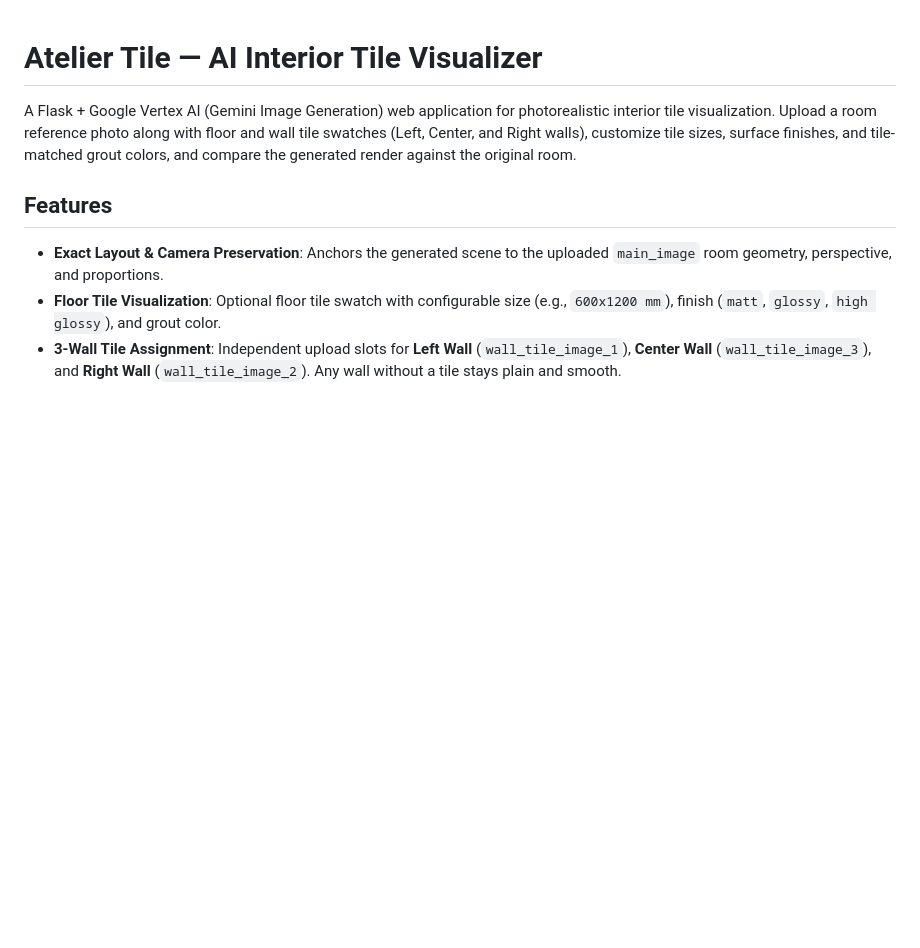
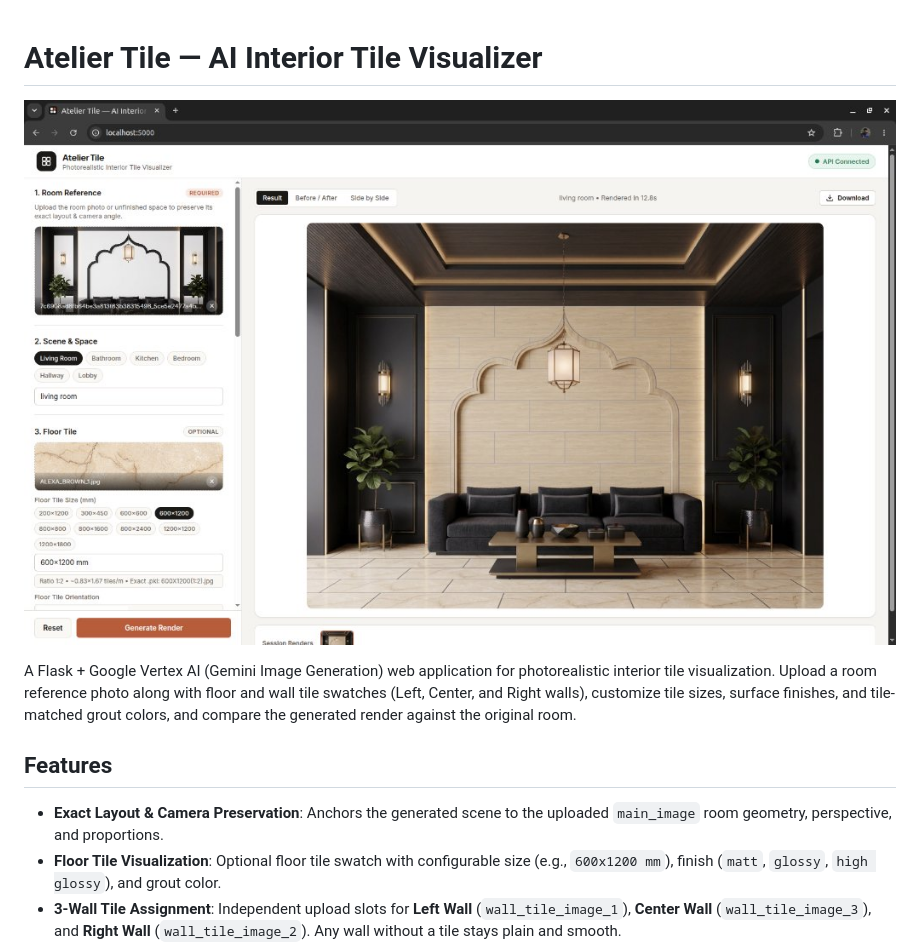
Before and after one commit to DhruvGangani-Personal/room-decorator, a Markdown page: README.md, the part around the change. GitHub-like rendering; pictures changed too: assets/ui_preview.jpg (added); blank space fills up the shorter version.

Commit message:
docs: add UI preview image to README

```diff
--- a/README.md
+++ b/README.md
@@ -1,4 +1,6 @@
 # Atelier Tile — AI Interior Tile Visualizer
+
+![Atelier Tile — AI Interior Visualizer UI](assets/ui_preview.jpg)
 
 A Flask + Google Vertex AI (Gemini Image Generation) web application for photorealistic interior tile visualization. Upload a room reference photo along with floor and wall tile swatches (Left, Center, and Right walls), customize tile sizes, surface finishes, and tile-matched grout colors, and compare the generated render against the original room.
 
```
